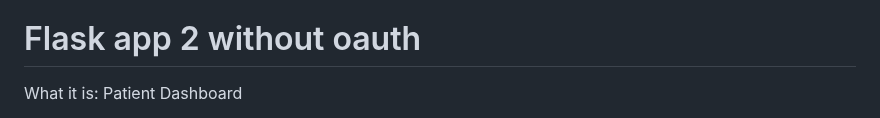
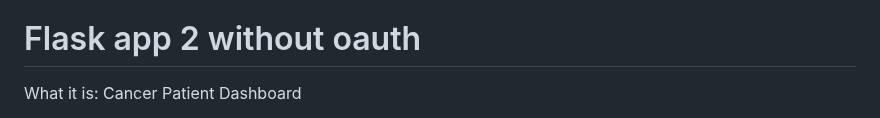
Before and after one commit to malh718/flask_e2e_project, a Markdown page: docs/README.md, the part around one of its changes. Rendered like a GitHub page.

```diff
--- a/docs/README.md
+++ b/docs/README.md
@@ -14,5 +14,5 @@ https://github.com/malh718/flask_e2e_project/assets/102617334/6f72a7f5-3e97-4e19
 
 # Flask app 2 without oauth
 
-What it is:  Patient Dashboard
+What it is:  Cancer Patient Dashboard
 
```
Also changed, not shown: other parts of docs/README.md (+15 -2 lines).
